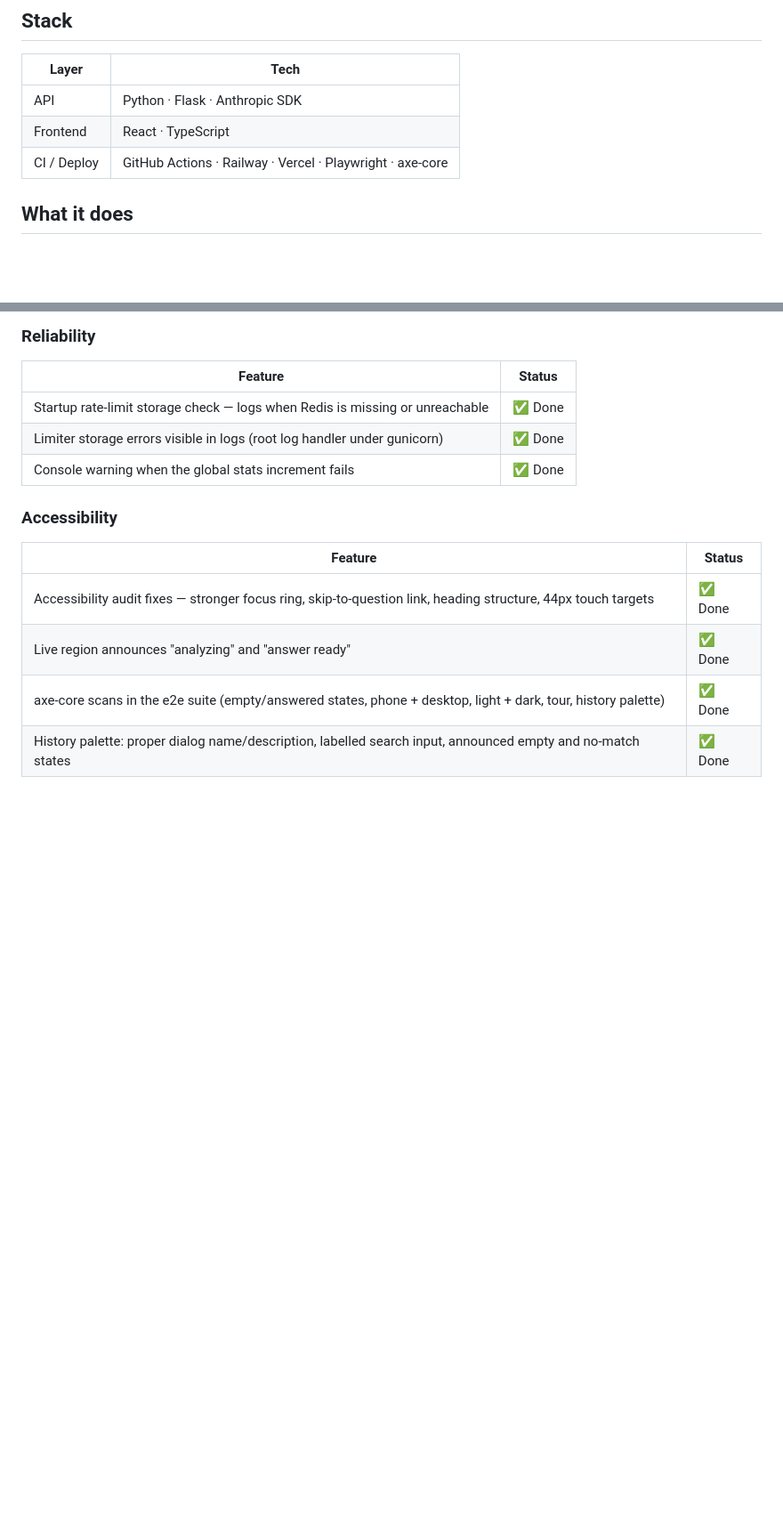
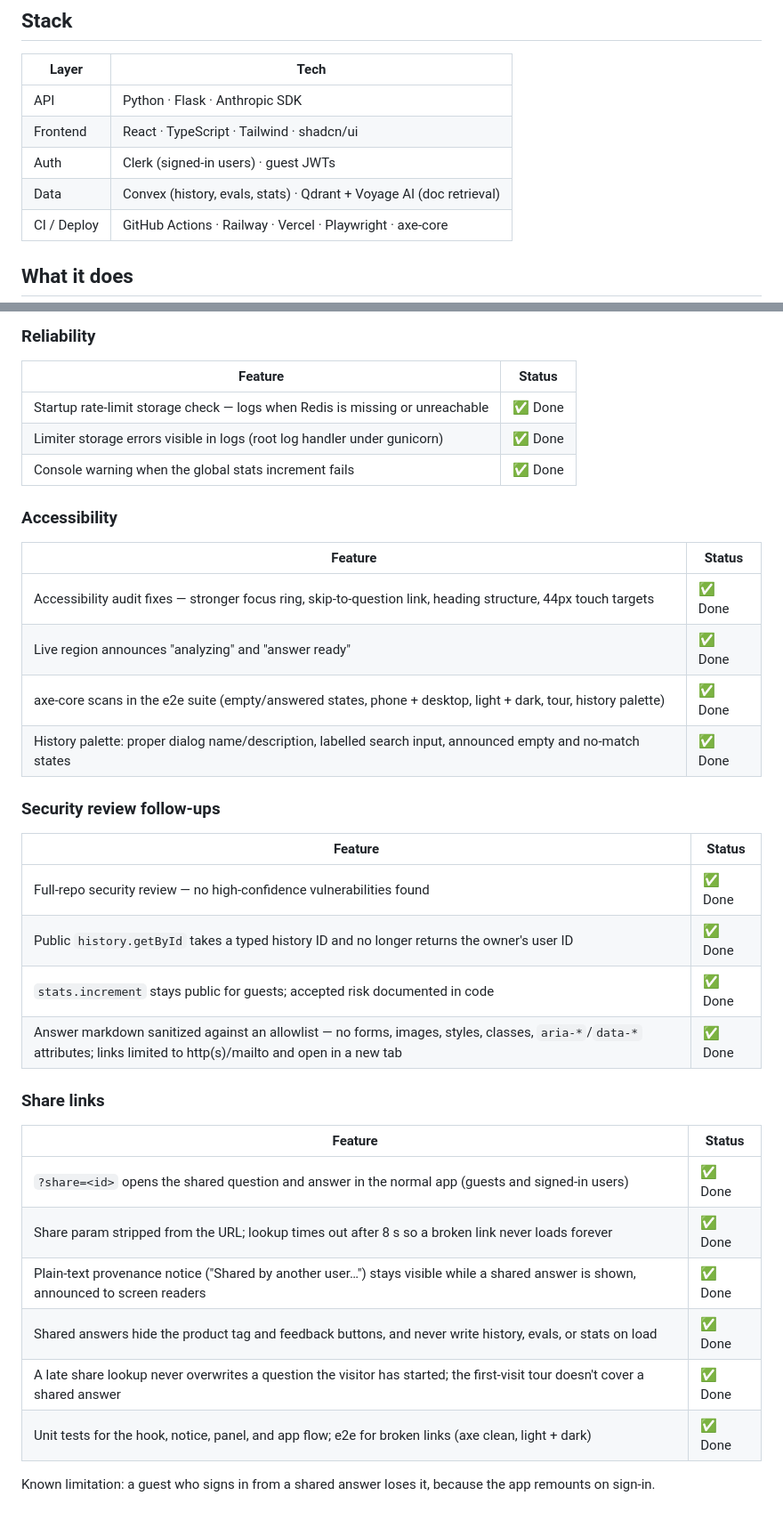
Before and after one commit to kesean/Golem, a Markdown page: README.md, 2 parts joined by grey strips. Shown at 89% size. Rendered like a GitHub page; blank space fills up the shorter version.

Commit message:
docs: update README with security follow-ups and share links
Co-Authored-By: Claude Opus 5.5 <noreply@anthropic.com>

```diff
--- a/README.md
+++ b/README.md
@@ -7,7 +7,9 @@ A chatbot integration project, built as hands-on practice.
 | Layer | Tech |
 |-------|------|
 | API | Python · Flask · Anthropic SDK |
-| Frontend | React · TypeScript |
+| Frontend | React · TypeScript · Tailwind · shadcn/ui |
+| Auth | Clerk (signed-in users) · guest JWTs |
+| Data | Convex (history, evals, stats) · Qdrant + Voyage AI (doc retrieval) |
 | CI / Deploy | GitHub Actions · Railway · Vercel · Playwright · axe-core |
 
 ## What it does
@@ -301,3 +306,25 @@ Branch → environment mapping:
 | Live region announces "analyzing" and "answer ready" | ✅ Done |
 | axe-core scans in the e2e suite (empty/answered states, phone + desktop, light + dark, tour, history palette) | ✅ Done |
 | History palette: proper dialog name/description, labelled search input, announced empty and no-match states | ✅ Done |
+
+### Security review follow-ups
+
+| Feature | Status |
+|---------|--------|
+| Full-repo security review — no high-confidence vulnerabilities found | ✅ Done |
+| Public `history.getById` takes a typed history ID and no longer returns the owner's user ID | ✅ Done |
+| `stats.increment` stays public for guests; accepted risk documented in code | ✅ Done |
+| Answer markdown sanitized against an allowlist — no forms, images, styles, classes, `aria-*`/`data-*` attributes; links limited to http(s)/mailto and open in a new tab | ✅ Done |
+
+### Share links
+
+| Feature | Status |
+|---------|--------|
+| `?share=<id>` opens the shared question and answer in the normal app (guests and signed-in users) | ✅ Done |
+| Share param stripped from the URL; lookup times out after 8 s so a broken link never loads forever | ✅ Done |
+| Plain-text provenance notice ("Shared by another user…") stays visible while a shared answer is shown, announced to screen readers | ✅ Done |
+| Shared answers hide the product tag and feedback buttons, and never write history, evals, or stats on load | ✅ Done |
+| A late share lookup never overwrites a question the visitor has started; the first-visit tour doesn't cover a shared answer | ✅ Done |
+| Unit tests for the hook, notice, panel, and app flow; e2e for broken links (axe clean, light + dark) | ✅ Done |
+
+Known limitation: a guest who signs in from a shared answer loses it, because the app remounts on sign-in.
```
Also changed, not shown: other parts of README.md (+4 -1 lines).
